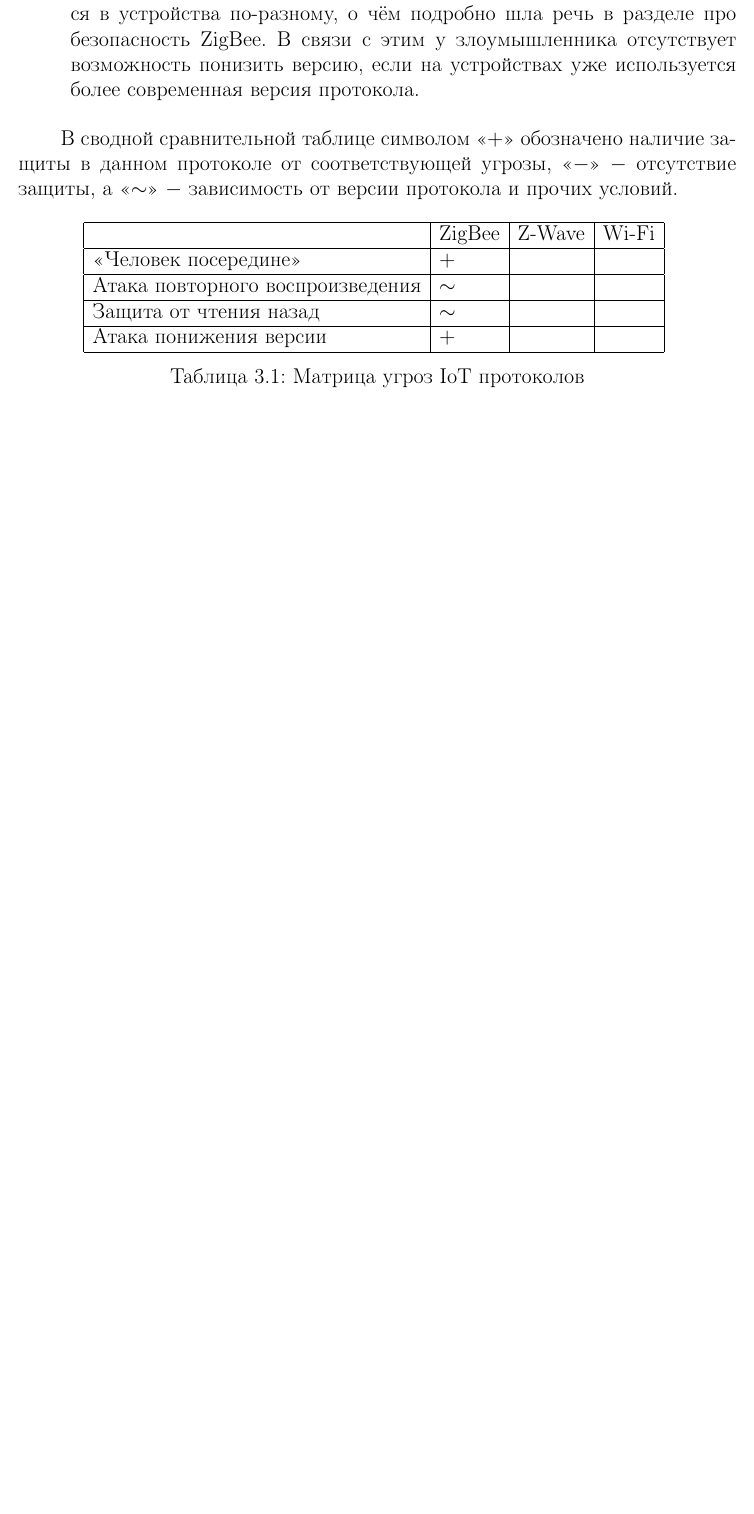
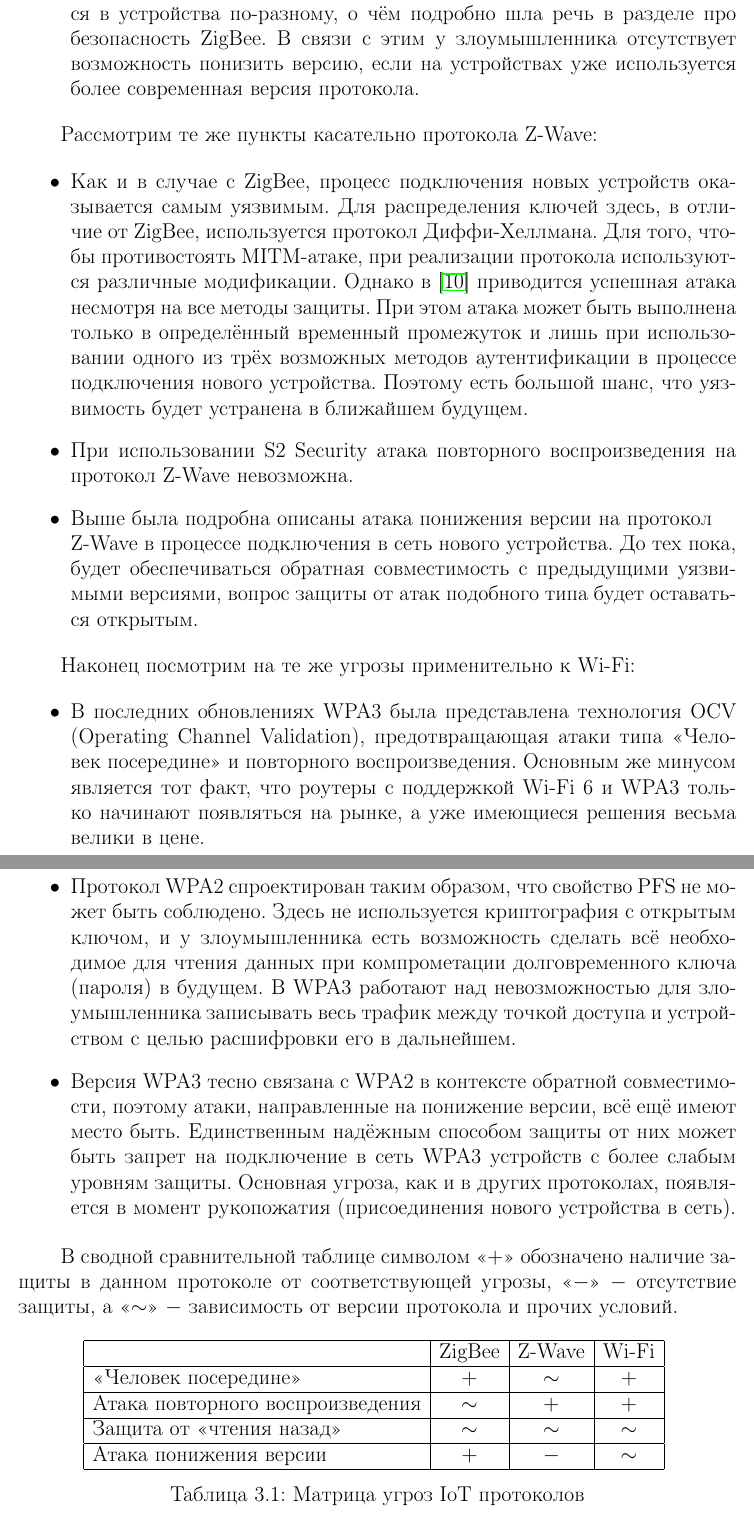
Before and after one commit to ivanshilyaev/biot, a LaTeX document (tex/coursework.tex, which reads tex/chapter03.tex): part of page 29 of 32 before the commit and two parts of pages 29 and 30 of 33 after it, the two joined at a grey line, cut so that both start at the same text, the shorter picture padded with empty space. Compiled offline with pdfLaTeX.

Commit message:
Finish with threat matrix

```diff
--- a/tex/chapter03.tex
+++ b/tex/chapter03.tex
@@ -172,6 +172,42 @@
 		понизить версию, если на устройствах уже используется более современная версия протокола.
 	\end{itemize}
 
+	Рассмотрим те же пункты касательно протокола Z-Wave:
+
+	\begin{itemize}
+		\item Как и в случае с ZigBee, процесс подключения новых устройств оказывается самым уязвимым.
+		Для распределения ключей здесь, в отличие от ZigBee, используется протокол Диффи-Хеллмана. Для того,
+		чтобы противостоять MITM-атаке, при реализации протокола используются различные модификации.
+		Однако в \cite{formal-proof-of-z-wave-volnerability} приводится успешная атака несмотря на все методы
+		защиты. При этом атака может быть выполнена только в определённый временный промежуток и лишь
+		при использовании одного из трёх возможных методов аутентификации в процессе подключения
+		нового устройства. Поэтому есть большой шанс, что уязвимость будет устранена в ближайшем
+		будущем.
+		\item При использовании S2 Security атака повторного воспроизведения на протокол Z-Wave невозможна.
+		\item Выше была подробна описаны атака понижения версии на протокол \newline Z-Wave в процессе подключения
+		в сеть нового устройства. До тех пока, будет обеспечиваться обратная совместимость с предыдущими
+		уязвимыми версиями, вопрос защиты от атак подобного типа будет оставаться открытым.
+	\end{itemize}
+
+	Наконец посмотрим на те же угрозы применительно к Wi-Fi:
+
+	\begin{itemize}
+		\item В последних обновлениях WPA3 была представлена технология OCV (Operating Channel Validation),
+		предотвращающая атаки типа <<Человек посередине>> и повторного воспроизведения. Основным же
+		минусом является тот факт, что роутеры с поддержкой Wi-Fi 6 и WPA3 только начинают появляться
+		на рынке, а уже имеющиеся решения весьма велики в цене.
+		\item Протокол WPA2 спроектирован таким образом, что свойство PFS не может быть соблюдено.
+		Здесь не используется криптография с открытым ключом, и у злоумышленника есть возможность
+		сделать всё необходимое для чтения данных при компрометации долговременного ключа (пароля)
+		в будущем. В WPA3 работают над невозможностью для злоумышленника записывать весь трафик
+		между точкой доступа и устройством с целью расшифровки его в дальнейшем.
+		\item Версия WPA3 тесно связана с WPA2 в контексте обратной совместимости, поэтому атаки,
+		направленные на понижение версии, всё ещё имеют место быть. Единственным надёжным способом
+		защиты от них может быть запрет на подключение в сеть WPA3 устройств с более слабым уровням
+		защиты. Основная угроза, как и в других протоколах, появляется в момент рукопожатия (присоединения
+		нового устройства в сеть).
+	\end{itemize}
+
 	В сводной сравнительной таблице символом <<$+$>> обозначено наличие защиты в данном протоколе
 	от соответствующей угрозы, <<$-$>> $-$ отсутствие защиты, а <<$\sim$>> $-$ зависимость от версии
 	протокола и прочих условий.
@@ -181,10 +217,10 @@
 		\begin{tabular}{ | l | l | l | l | }
 			\hline
 			& ZigBee & Z-Wave & Wi-Fi \\ \hline
-			<<Человек посередине>> & $+$ &  &  \\ \hline
-			Атака повторного воспроизведения & $\sim$ & &  \\ \hline
-			Защита от чтения назад & $\sim$ &  &  \\ \hline
-			Атака понижения версии & $+$ &  &  \\
+			<<Человек посередине>> & \multicolumn{1}{c|}{$+$} & \multicolumn{1}{c|}{$\sim$} & \multicolumn{1}{c|}{$+$} \\ \hline
+			Атака повторного воспроизведения & \multicolumn{1}{c|}{$\sim$} &\multicolumn{1}{c|}{$+$} & \multicolumn{1}{c|}{$+$} \\ \hline
+			Защита от <<чтения назад>> & \multicolumn{1}{c|}{$\sim$} & \multicolumn{1}{c|}{$\sim$} & \multicolumn{1}{c|}{$\sim$} \\ \hline
+			Атака понижения версии & \multicolumn{1}{c|}{$+$} & \multicolumn{1}{c|}{$-$} & \multicolumn{1}{c|}{$\sim$} \\
 			\hline
 		\end{tabular}
 		\caption{Матрица угроз IoT протоколов}
```
Also changed, not shown: tex/chapter01.tex (+2 -2 lines), tex/listOfReferences.tex (+3 -0 lines), tex/coursework.pdf, tex/chapter03.tex (2 more changed lines).
